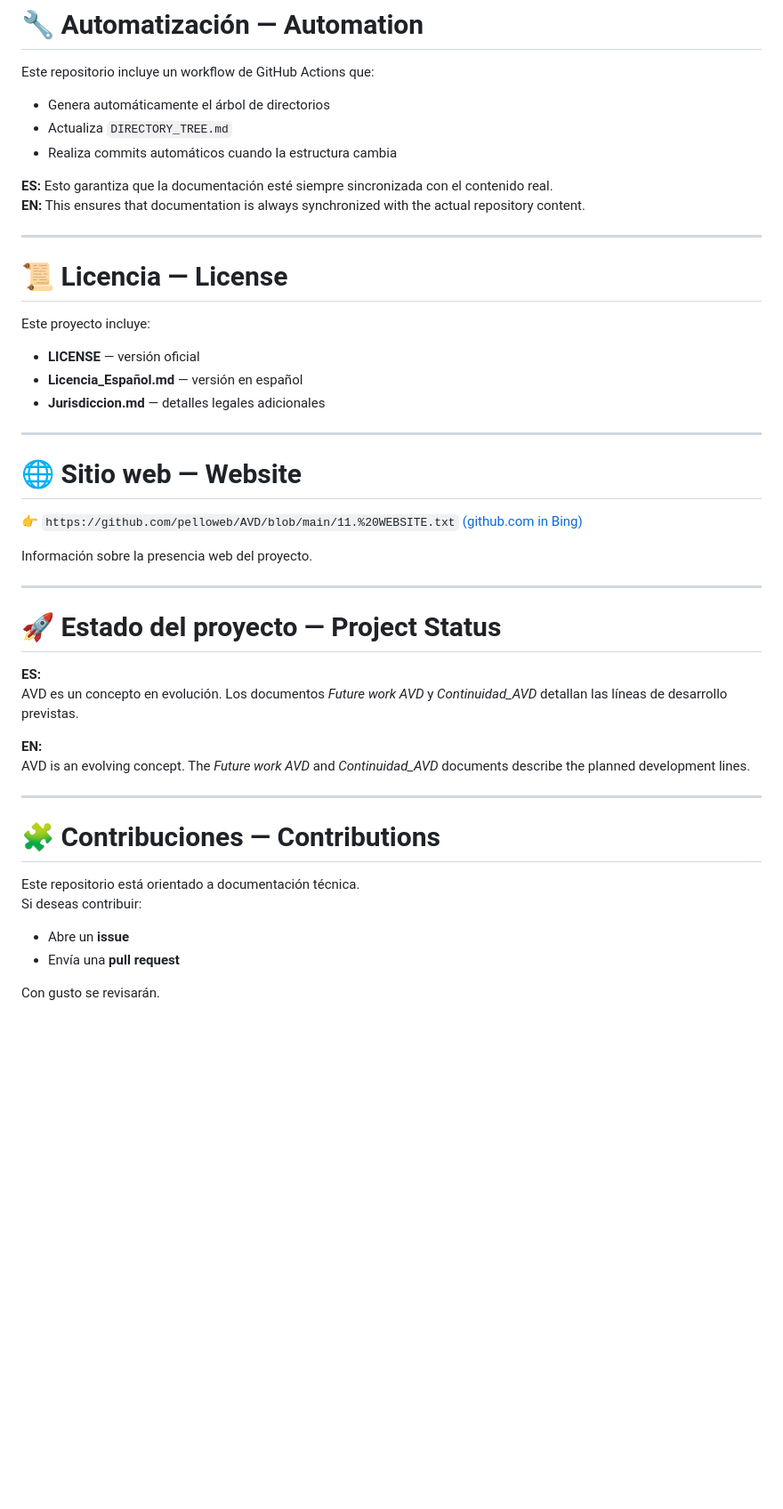
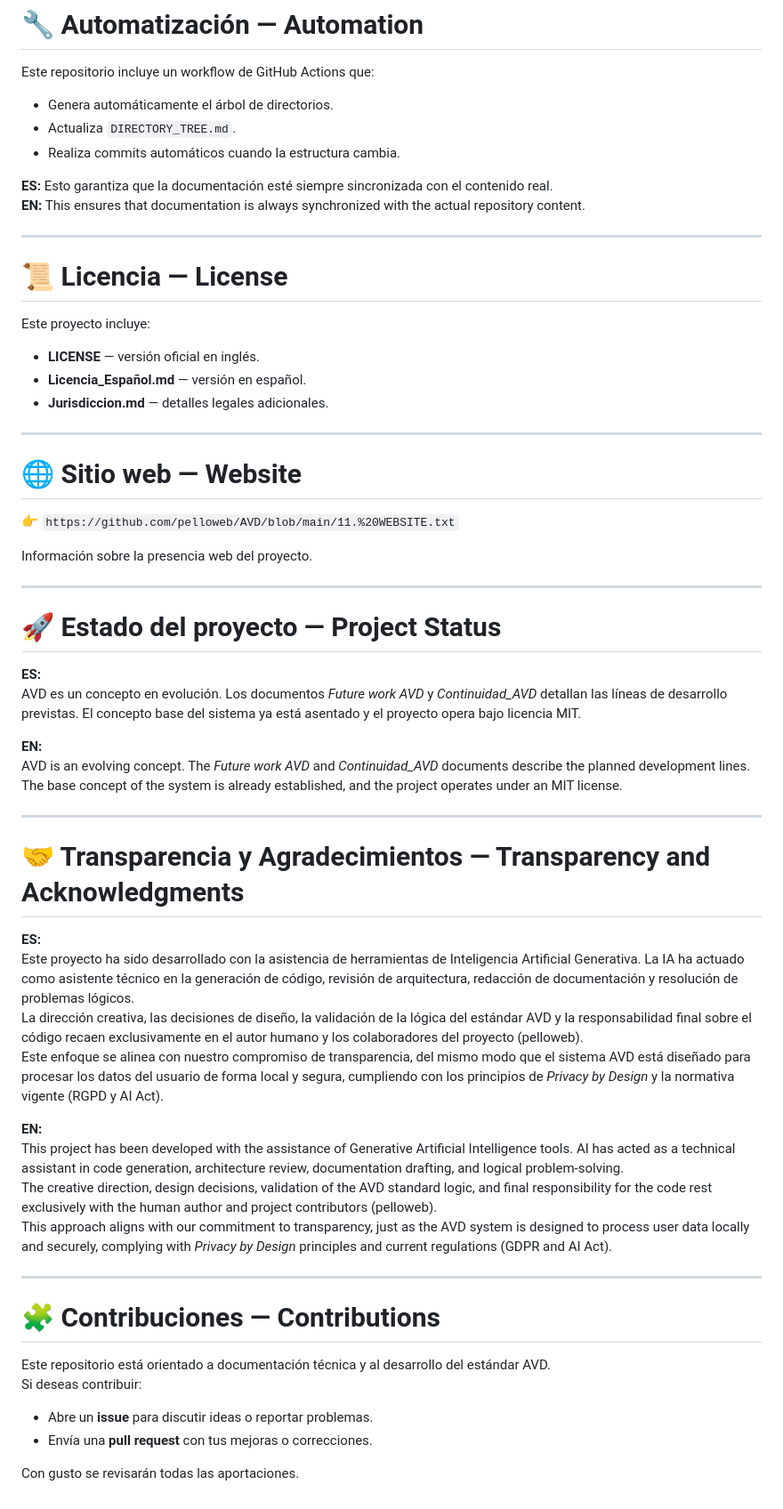
Before and after one commit to pelloweb/AVD, a Markdown page: README.md, the part around one of its changes. Shown at 89% size. Drawn GitHub-style; blank space fills up the shorter version.

Commit message:
Revise README for project updates and acknowledgments
Updated the README to reflect changes in project structure and added a section on transparency and acknowledgments.

```diff
--- a/README.md
+++ b/README.md
@@ -103,9 +98,9 @@ La estructura completa del repositorio se actualiza automáticamente en cada pus
 
 Este repositorio incluye un workflow de GitHub Actions que:
 
-- Genera automáticamente el árbol de directorios
-- Actualiza `DIRECTORY_TREE.md`
-- Realiza commits automáticos cuando la estructura cambia
+- Genera automáticamente el árbol de directorios.
+- Actualiza `DIRECTORY_TREE.md`.
+- Realiza commits automáticos cuando la estructura cambia.
 
 **ES:** Esto garantiza que la documentación esté siempre sincronizada con el contenido real.
 **EN:** This ensures that documentation is always synchronized with the actual repository content.
@@ -116,15 +111,15 @@ Este repositorio incluye un workflow de GitHub Actions que:
 
 Este proyecto incluye:
 
-- **LICENSE** — versión oficial
-- **Licencia_Español.md** — versión en español
-- **Jurisdiccion.md** — detalles legales adicionales
+- **LICENSE** — versión oficial en inglés.
+- **Licencia_Español.md** — versión en español.
+- **Jurisdiccion.md** — detalles legales adicionales.
 
 ---
 
 # 🌐 Sitio web — Website
 
-👉 `https://github.com/pelloweb/AVD/blob/main/11.%20WEBSITE.txt` [(github.com in Bing)](https://www.bing.com/search?q="https%3A%2F%2Fgithub.com%2Fpelloweb%2FAVD%2Fblob%2Fmain%2F11.%2520WEBSITE.txt")
+👉 `https://github.com/pelloweb/AVD/blob/main/11.%20WEBSITE.txt`
 
 Información sobre la presencia web del proyecto.
 
@@ -133,19 +128,33 @@ Información sobre la presencia web del proyecto.
 # 🚀 Estado del proyecto — Project Status
 
 **ES:**
-AVD es un concepto en evolución. Los documentos *Future work AVD* y *Continuidad_AVD* detallan las líneas de desarrollo previstas.
+AVD es un concepto en evolución. Los documentos *Future work AVD* y *Continuidad_AVD* detallan las líneas de desarrollo previstas. El concepto base del sistema ya está asentado y el proyecto opera bajo licencia MIT.
 
 **EN:**
-AVD is an evolving concept. The *Future work AVD* and *Continuidad_AVD* documents describe the planned development lines.
+AVD is an evolving concept. The *Future work AVD* and *Continuidad_AVD* documents describe the planned development lines. The base concept of the system is already established, and the project operates under an MIT license.
+
+---
+
+# 🤝 Transparencia y Agradecimientos — Transparency and Acknowledgments
+
+**ES:**
+Este proyecto ha sido desarrollado con la asistencia de herramientas de Inteligencia Artificial Generativa. La IA ha actuado como asistente técnico en la generación de código, revisión de arquitectura, redacción de documentación y resolución de problemas lógicos.
+La dirección creativa, las decisiones de diseño, la validación de la lógica del estándar AVD y la responsabilidad final sobre el código recaen exclusivamente en el autor humano y los colaboradores del proyecto (pelloweb).
+Este enfoque se alinea con nuestro compromiso de transparencia, del mismo modo que el sistema AVD está diseñado para procesar los datos del usuario de forma local y segura, cumpliendo con los principios de *Privacy by Design* y la normativa vigente (RGPD y AI Act).
+
+**EN:**
+This project has been developed with the assistance of Generative Artificial Intelligence tools. AI has acted as a technical assistant in code generation, architecture review, documentation drafting, and logical problem-solving.
+The creative direction, design decisions, validation of the AVD standard logic, and final responsibility for the code rest exclusively with the human author and project contributors (pelloweb).
+This approach aligns with our commitment to transparency, just as the AVD system is designed to process user data locally and securely, complying with *Privacy by Design* principles and current regulations (GDPR and AI Act).
 
 ---
 
 # 🧩 Contribuciones — Contributions
 
-Este repositorio está orientado a documentación técnica.
+Este repositorio está orientado a documentación técnica y al desarrollo del estándar AVD.
 Si deseas contribuir:
 
-- Abre un **issue**
-- Envía una **pull request**
+- Abre un **issue** para discutir ideas o reportar problemas.
+- Envía una **pull request** con tus mejoras o correcciones.
 
-Con gusto se revisarán.
+Con gusto se revisarán todas las aportaciones.
```
Also changed, not shown: other parts of README.md (+17 -22 lines).
